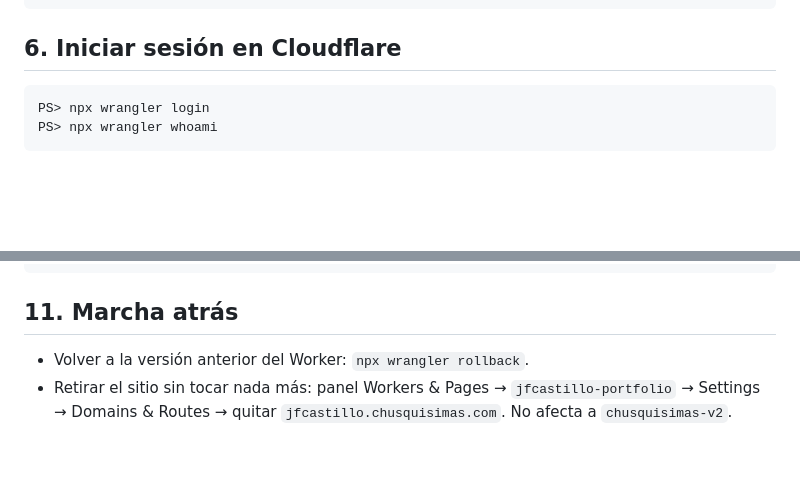
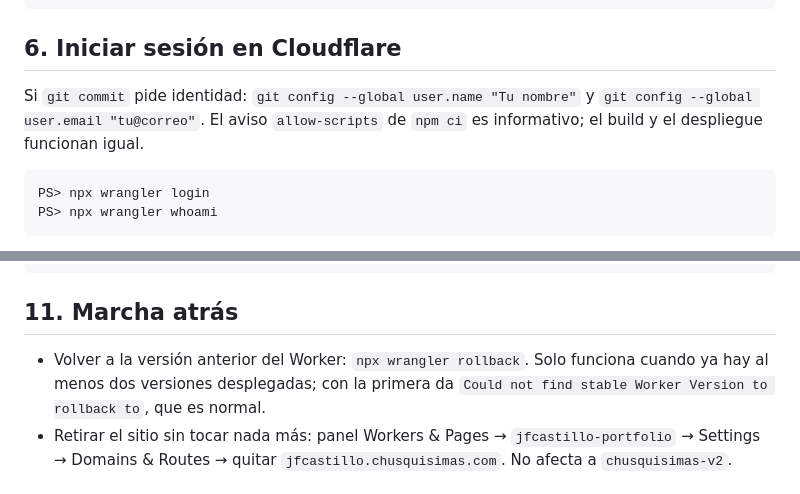
Before and after one commit to snsh1n3/portfolio-jfcastillo, a Markdown page: DEPLOY.md, 2 parts joined by grey strips. Drawn GitHub-style; blank space fills up the shorter version.

Commit message:
Deploy guide: rollback and git identity notes
Co-Authored-By: Claude Sonnet 5.5 <noreply@anthropic.com>
Claude-Session: https://claude.ai/code/session_01ERSbGDnH554GzNvZWYmSrK

````diff
--- a/DEPLOY.md
+++ b/DEPLOY.md
@@ -70,6 +70,9 @@ PS> git push
 
 ## 6. Iniciar sesión en Cloudflare
 
+Si `git commit` pide identidad: `git config --global user.name "Tu nombre"` y `git config --global user.email "tu@correo"`.
+El aviso `allow-scripts` de `npm ci` es informativo; el build y el despliegue funcionan igual.
+
 ```powershell
 PS> npx wrangler login
 PS> npx wrangler whoami
@@ -127,7 +130,8 @@ PS> git add -A; git commit -m "Update content"; git push
 
 ## 11. Marcha atrás
 
-- Volver a la versión anterior del Worker: `npx wrangler rollback`.
+- Volver a la versión anterior del Worker: `npx wrangler rollback`. Solo funciona cuando ya hay al menos dos
+  versiones desplegadas; con la primera da `Could not find stable Worker Version to rollback to`, que es normal.
 - Retirar el sitio sin tocar nada más: panel Workers & Pages → `jfcastillo-portfolio` → Settings →
   Domains & Routes → quitar `jfcastillo.chusquisimas.com`. No afecta a `chusquisimas-v2`.
 
````
